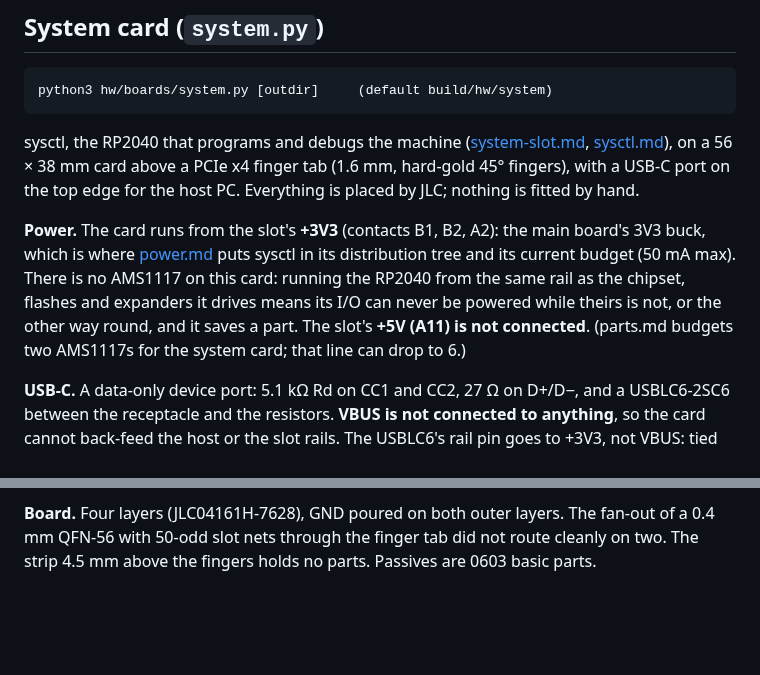
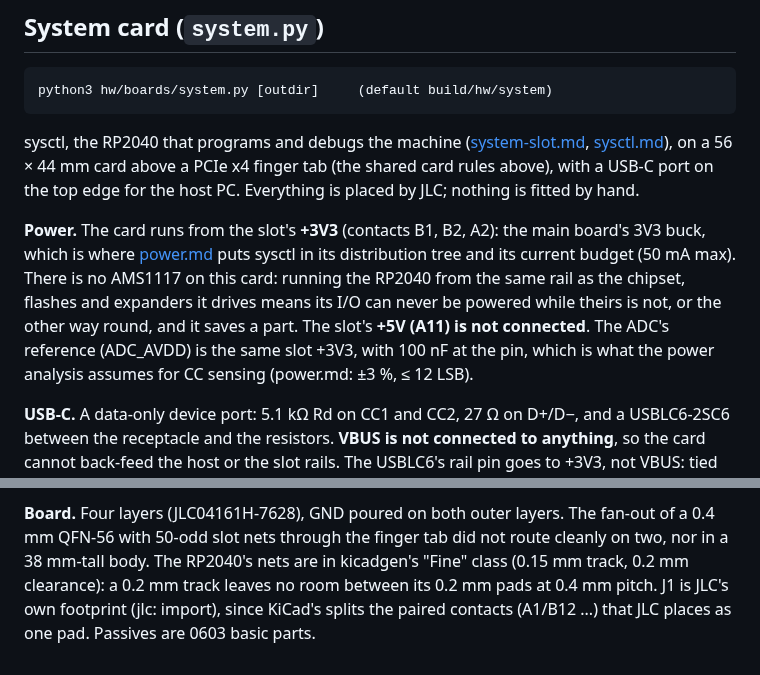
Before and after one commit to depletionmode/cupc8, a Markdown page: hw/boards/README.md, 2 parts joined by grey strips. Drawn GitHub-style; blank space fills up the shorter version.

Commit message:
hw/boards/README: system card size, ADC reference, board notes
Co-Authored-By: Claude Opus 5.5 <noreply@anthropic.com>

```diff
--- a/hw/boards/README.md
+++ b/hw/boards/README.md
@@ -74,8 +74,8 @@ Spec: `doc/hardware/wifi-card.md`.
 
 sysctl, the RP2040 that programs and debugs the machine
 ([system-slot.md](../../doc/hardware/system-slot.md),
-[sysctl.md](../../doc/hardware/sysctl.md)), on a 56 × 38 mm card above a
-PCIe x4 finger tab (1.6 mm, hard-gold 45° fingers), with a USB-C port on
+[sysctl.md](../../doc/hardware/sysctl.md)), on a 56 × 44 mm card above a
+PCIe x4 finger tab (the shared card rules above), with a USB-C port on
 the top edge for the host PC. Everything is placed by JLC; nothing is fitted
 by hand.
 
@@ -85,8 +85,9 @@ puts sysctl in its distribution tree and its current budget (50 mA max).
 There is no AMS1117 on this card: running the RP2040 from the same rail as
 the chipset, flashes and expanders it drives means its I/O can never be
 powered while theirs is not, or the other way round, and it saves a part.
-The slot's **+5V (A11) is not connected**. (parts.md budgets two AMS1117s
-for the system card; that line can drop to 6.)
+The slot's **+5V (A11) is not connected**. The ADC's reference (ADC_AVDD)
+is the same slot +3V3, with 100 nF at the pin, which is what the power
+analysis assumes for CC sensing (power.md: ±3 %, ≤ 12 LSB).
 
 **USB-C.** A data-only device port: 5.1 kΩ Rd on CC1 and CC2, 27 Ω on
 D+/D−, and a USBLC6-2SC6 between the receptacle and the resistors.
@@ -128,5 +129,8 @@ USB CDC link and the SWD pads cover debugging.
 
 **Board.** Four layers (JLC04161H-7628), GND poured on both outer layers.
 The fan-out of a 0.4 mm QFN-56 with 50-odd slot nets through the finger
-tab did not route cleanly on two. The strip 4.5 mm above the fingers holds
-no parts. Passives are 0603 basic parts.
+tab did not route cleanly on two, nor in a 38 mm-tall body. The RP2040's
+nets are in kicadgen's "Fine" class (0.15 mm track, 0.2 mm clearance): a
+0.2 mm track leaves no room between its 0.2 mm pads at 0.4 mm pitch. J1 is
+JLC's own footprint (jlc: import), since KiCad's splits the paired contacts
+(A1/B12 ...) that JLC places as one pad. Passives are 0603 basic parts.
```
